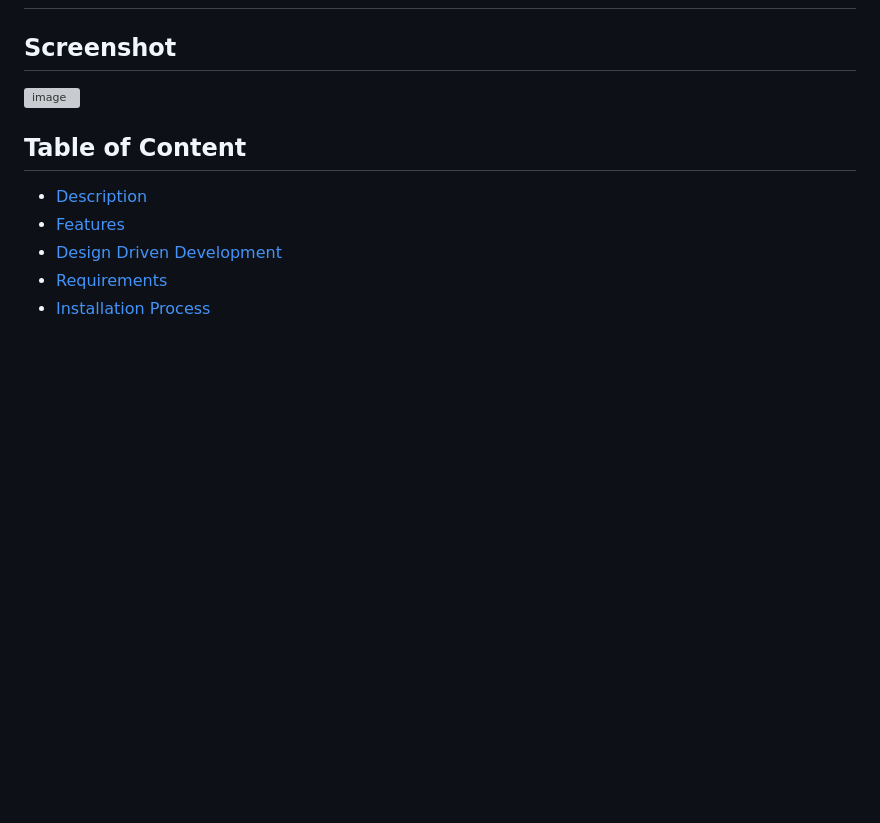
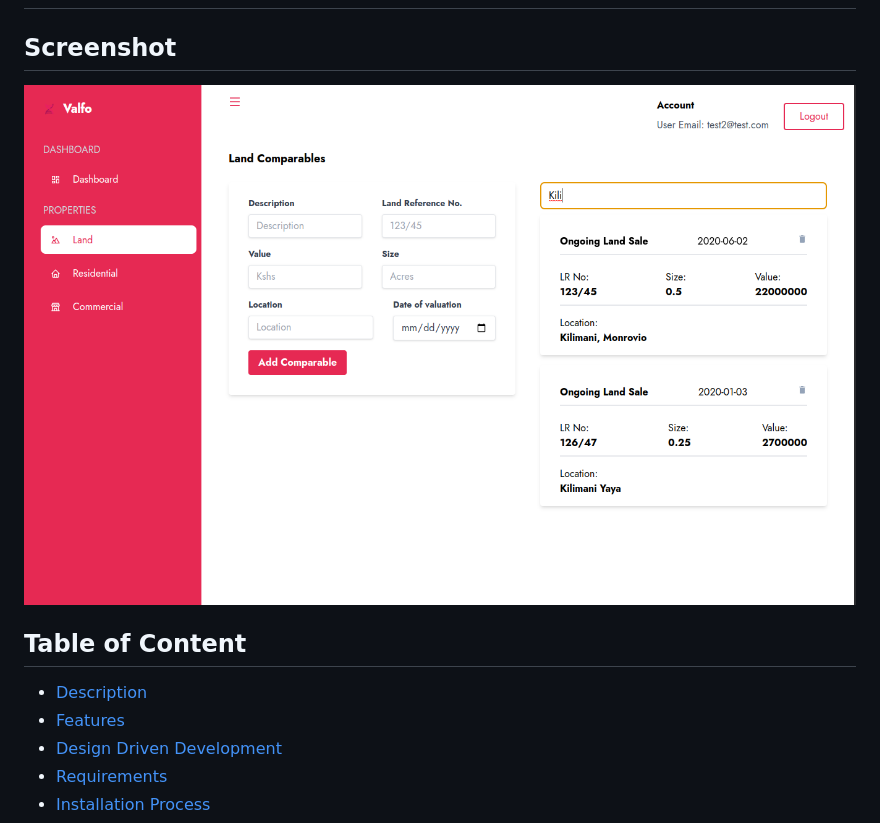
Before and after one commit to DennohKim/react-valfo-project, a Markdown page: README.md, the part around the change. Rendered like a GitHub page; pictures changed too: src/assets/images/residential.png (added); blank space fills up the shorter version; grey boxes are pictures that could not be loaded.

Commit message:
docs: update screenshot image

```diff
--- a/README.md
+++ b/README.md
@@ -2,7 +2,7 @@
 ## By Dennis Kimathi
 
 ## Screenshot
- ![image](./src/assets/images/Login.png)
+ ![image](./src/assets/images/residential.png)
 
  ## Table of Content
  - [Description](#description)
```
